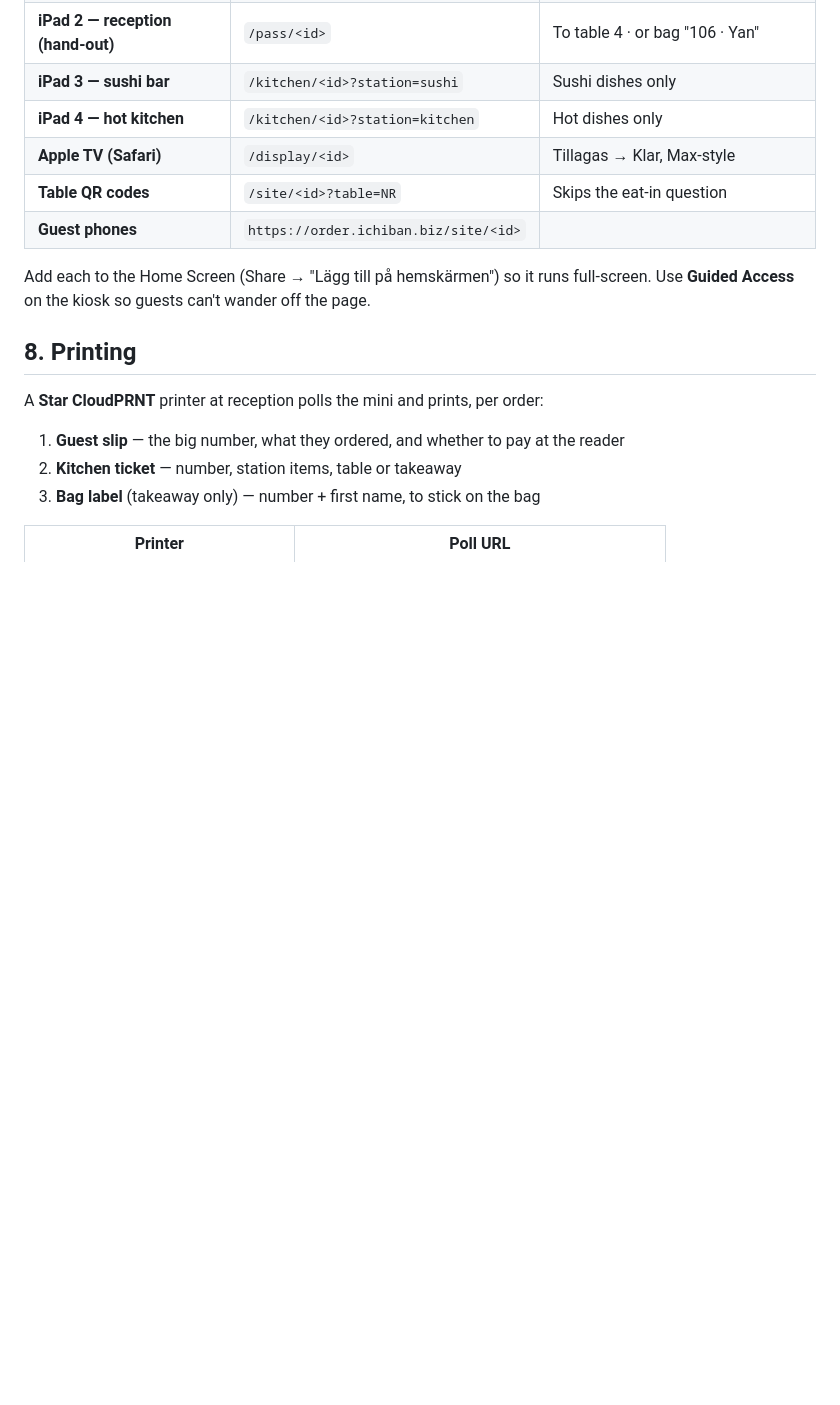
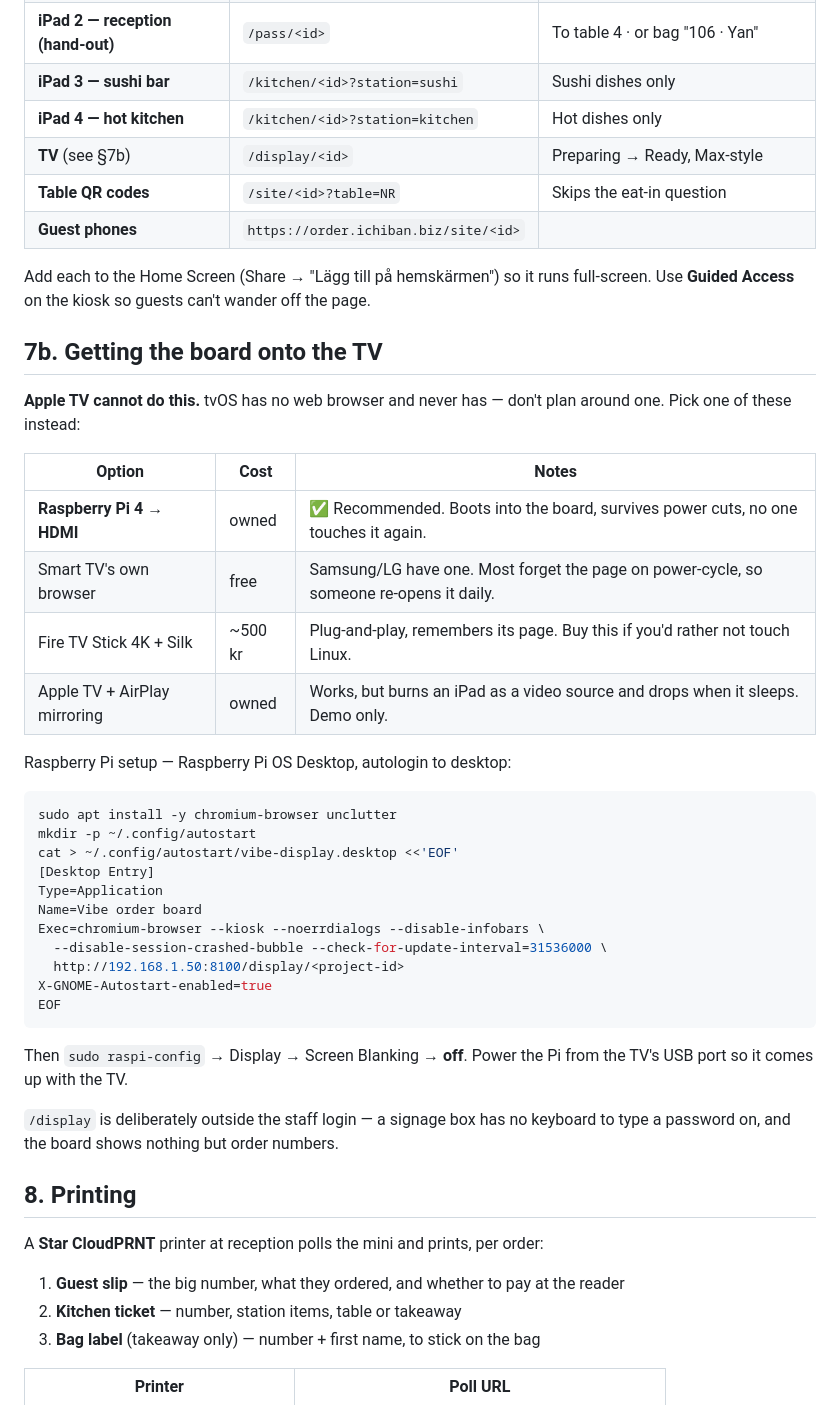
Before and after one commit to bluehawana/vibe-business-llm, a Markdown page: DEPLOY.md, the part around the change. GitHub-like rendering; blank space fills up the shorter version.

Commit message:
Correct the TV instructions: Apple TV has no web browser
DEPLOY.md said to open the order board in Safari on the Apple TV. tvOS has
never shipped a browser, so that plan fails on install day. Documents the
options that do work, with a Raspberry Pi kiosk config as the recommended one
since that hardware is already owned — and notes why /display sits outside the
staff login: a signage box has no keyboard to log in with.

Co-Authored-By: Claude Opus 5 (1M context) <noreply@anthropic.com>

````diff
--- a/DEPLOY.md
+++ b/DEPLOY.md
@@ -188,12 +188,46 @@ Open `/panel/<project-id>` on the mini — it lists every screen with its URL.
 | **iPad 2 — reception (hand-out)** | `/pass/<id>` | To table 4 · or bag "106 · Yan" |
 | **iPad 3 — sushi bar** | `/kitchen/<id>?station=sushi` | Sushi dishes only |
 | **iPad 4 — hot kitchen** | `/kitchen/<id>?station=kitchen` | Hot dishes only |
-| **Apple TV (Safari)** | `/display/<id>` | Tillagas → Klar, Max-style |
+| **TV** (see §7b) | `/display/<id>` | Preparing → Ready, Max-style |
 | **Table QR codes** | `/site/<id>?table=NR` | Skips the eat-in question |
 | **Guest phones** | `https://order.ichiban.biz/site/<id>` | |
 
 Add each to the Home Screen (Share → "Lägg till på hemskärmen") so it runs
 full-screen. Use **Guided Access** on the kiosk so guests can't wander off the page.
+
+## 7b. Getting the board onto the TV
+
+**Apple TV cannot do this.** tvOS has no web browser and never has — don't plan
+around one. Pick one of these instead:
+
+| Option | Cost | Notes |
+|---|---|---|
+| **Raspberry Pi 4 → HDMI** | owned | ✅ Recommended. Boots into the board, survives power cuts, no one touches it again. |
+| Smart TV's own browser | free | Samsung/LG have one. Most forget the page on power-cycle, so someone re-opens it daily. |
+| Fire TV Stick 4K + Silk | ~500 kr | Plug-and-play, remembers its page. Buy this if you'd rather not touch Linux. |
+| Apple TV + AirPlay mirroring | owned | Works, but burns an iPad as a video source and drops when it sleeps. Demo only. |
+
+Raspberry Pi setup — Raspberry Pi OS Desktop, autologin to desktop:
+
+```bash
+sudo apt install -y chromium-browser unclutter
+mkdir -p ~/.config/autostart
+cat > ~/.config/autostart/vibe-display.desktop <<'EOF'
+[Desktop Entry]
+Type=Application
+Name=Vibe order board
+Exec=chromium-browser --kiosk --noerrdialogs --disable-infobars \
+  --disable-session-crashed-bubble --check-for-update-interval=31536000 \
+  http://192.168.1.50:8100/display/<project-id>
+X-GNOME-Autostart-enabled=true
+EOF
+```
+
+Then `sudo raspi-config` → Display → Screen Blanking → **off**. Power the Pi from
+the TV's USB port so it comes up with the TV.
+
+`/display` is deliberately outside the staff login — a signage box has no
+keyboard to type a password on, and the board shows nothing but order numbers.
 
 ## 8. Printing
 
````
